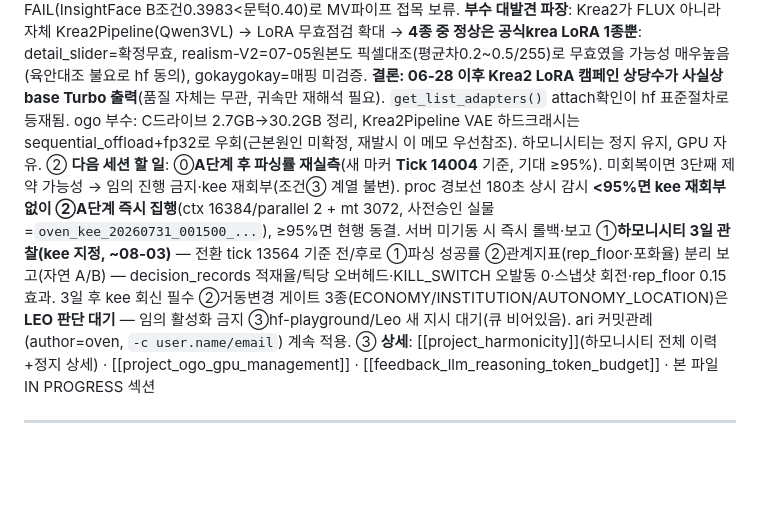
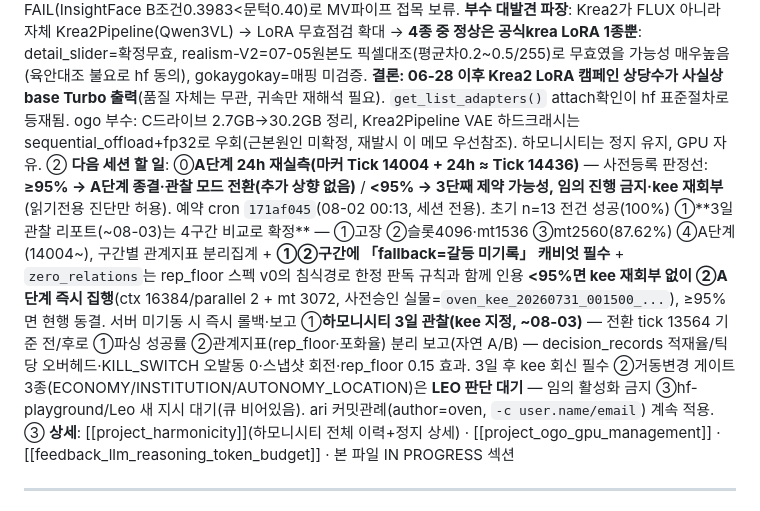
Before and after one commit to arkedia77/oven, a Markdown page: KANBAN.md, the part around the change. GitHub-like rendering; blank space fills up the shorter version.

Commit message:
A단계 후속 사전등록 — 24h 재실측 판정선·3일 리포트 4구간 양식·proc 감소 검증 설계

```diff
--- a/KANBAN.md
+++ b/KANBAN.md
@@ -4,7 +4,7 @@
 ## 📦 캡슐 (세션 재개용 3줄)
 ① **마지막 완료**: **✅ 하모니시티 라이브 재기동 + D-트랙 코드 배포**(07-30, LEO 승인). Sana 테스트 종료로 GPU 해제됨 → Day 565/Tick 13551에서 **무손실 재개**(정지=일시멈춤 확인). 재기동 전 **미배포 D-트랙 11파일 일괄 배포**(신규6: decision_log/safety_rail/autonomy/intervention/systems.economy/systems.institution + 수정5: main/conversation/encounter/llm/save_load) — 로컬 mock 3틱 PASS→ogo 백업(`code_backup/20260730_dtrack_deploy`)→scp→**해시 11/11 일치**+import PASS. **신규 기능 게이트는 전부 OFF 유지**(env 옵트인 9종 전수확인, 미설정 시 기존동작과 동일 = 정지점 "새 지시 없으면 홀드" 규칙 준수) → 활성화는 kee 게이트 대기. **harmonicity.arkedia.work 복구 200**(cloudflared 터널은 이 맥에서 계속 살아있었고, 죽어있던 건 ogo:8765 대시보드 → `HarmonicityDashboard` 태스크 기동으로 해결). watchdog 2종(HarmonicityHealthCheck/LlamaHealthCheck) ENABLE 복원. **kee 처분으로 관측·안전 3종(DECISION_LOG/KILL_SWITCH/SAFETY_SNAPSHOT) ON, 거동변경 3종 홀드** → 켜자마자 **라이브 appraisal 파싱 98% 실패** 포착(원인가설 max_tokens 512, kee 회부). 대조교훈: ogo PowerShell 파일목록은 **CRLF** 때문에 join/diff가 통째로 깨짐 — `tr -d '\r'` 필수.
 ① **(이전) 마지막 완료**: **✅ Sana+Krea2 LoRA 조사 전건 클로징**(07-29→30, hf-playground가 자기쪽에서 닫음, 오븐 큐 빔). Sana: 캐릭터일관성 FAIL(InsightFace B조건0.3983<문턱0.40)로 MV파이프 접목 보류. **부수 대발견 파장**: Krea2가 FLUX 아니라 자체 Krea2Pipeline(Qwen3VL) → LoRA 무효점검 확대 → **4종 중 정상은 공식krea LoRA 1종뿐**: detail_slider=확정무효, realism-V2=07-05원본도 픽셀대조(평균차0.2~0.5/255)로 무효였을 가능성 매우높음(육안대조 불요로 hf 동의), gokaygokay=매핑 미검증. **결론: 06-28 이후 Krea2 LoRA 캠페인 상당수가 사실상 base Turbo 출력**(품질 자체는 무관, 귀속만 재해석 필요). `get_list_adapters()` attach확인이 hf 표준절차로 등재됨. ogo 부수: C드라이브 2.7GB→30.2GB 정리, Krea2Pipeline VAE 하드크래시는 sequential_offload+fp32로 우회(근본원인 미확정, 재발시 이 메모 우선참조). 하모니시티는 정지 유지, GPU 자유.
-② **다음 세션 할 일**: ⓪**A단계 후 파싱률 재실측**(새 마커 **Tick 14004** 기준, 기대 ≥95%). 미회복이면 3단째 제약 가능성 → 임의 진행 금지·kee 재회부(조건③ 계열 불변). proc 경보선 180초 상시 감시 **<95%면 kee 재회부 없이 ②A단계 즉시 집행**(ctx 16384/parallel 2 + mt 3072, 사전승인 실물=`oven_kee_20260731_001500_...`), ≥95%면 현행 동결. 서버 미기동 시 즉시 롤백·보고 ①**하모니시티 3일 관찰(kee 지정, ~08-03)** — 전환 tick 13564 기준 전/후로 ①파싱 성공률 ②관계지표(rep_floor·포화율) 분리 보고(자연 A/B) — decision_records 적재율/틱당 오버헤드·KILL_SWITCH 오발동 0·스냅샷 회전·rep_floor 0.15 효과. 3일 후 kee 회신 필수 ②거동변경 게이트 3종(ECONOMY/INSTITUTION/AUTONOMY_LOCATION)은 **LEO 판단 대기** — 임의 활성화 금지 ③hf-playground/Leo 새 지시 대기(큐 비어있음). ari 커밋관례(author=oven, `-c user.name/email`) 계속 적용.
+② **다음 세션 할 일**: ⓪**A단계 24h 재실측(마커 Tick 14004 + 24h ≈ Tick 14436)** — 사전등록 판정선: **≥95% → A단계 종결·관찰 모드 전환(추가 상향 없음)** / **<95% → 3단째 제약 가능성, 임의 진행 금지·kee 재회부**(읽기전용 진단만 허용). 예약 cron `171af045`(08-02 00:13, 세션 전용). 초기 n=13 전건 성공(100%) ①**3일 관찰 리포트(~08-03)는 4구간 비교로 확정** — ①고장 ②슬롯4096·mt1536 ③mt2560(87.62%) ④A단계(14004~), 구간별 관계지표 분리집계 + **①②구간에 「fallback=갈등 미기록」 캐비엇 필수** + `zero_relations`는 rep_floor 스펙 v0의 침식경로 한정 판독 규칙과 함께 인용 **<95%면 kee 재회부 없이 ②A단계 즉시 집행**(ctx 16384/parallel 2 + mt 3072, 사전승인 실물=`oven_kee_20260731_001500_...`), ≥95%면 현행 동결. 서버 미기동 시 즉시 롤백·보고 ①**하모니시티 3일 관찰(kee 지정, ~08-03)** — 전환 tick 13564 기준 전/후로 ①파싱 성공률 ②관계지표(rep_floor·포화율) 분리 보고(자연 A/B) — decision_records 적재율/틱당 오버헤드·KILL_SWITCH 오발동 0·스냅샷 회전·rep_floor 0.15 효과. 3일 후 kee 회신 필수 ②거동변경 게이트 3종(ECONOMY/INSTITUTION/AUTONOMY_LOCATION)은 **LEO 판단 대기** — 임의 활성화 금지 ③hf-playground/Leo 새 지시 대기(큐 비어있음). ari 커밋관례(author=oven, `-c user.name/email`) 계속 적용.
 ③ **상세**: [[project_harmonicity]](하모니시티 전체 이력+정지 상세) · [[project_ogo_gpu_management]] · [[feedback_llm_reasoning_token_budget]] · 본 파일 IN PROGRESS 섹션
 
 ---
```
